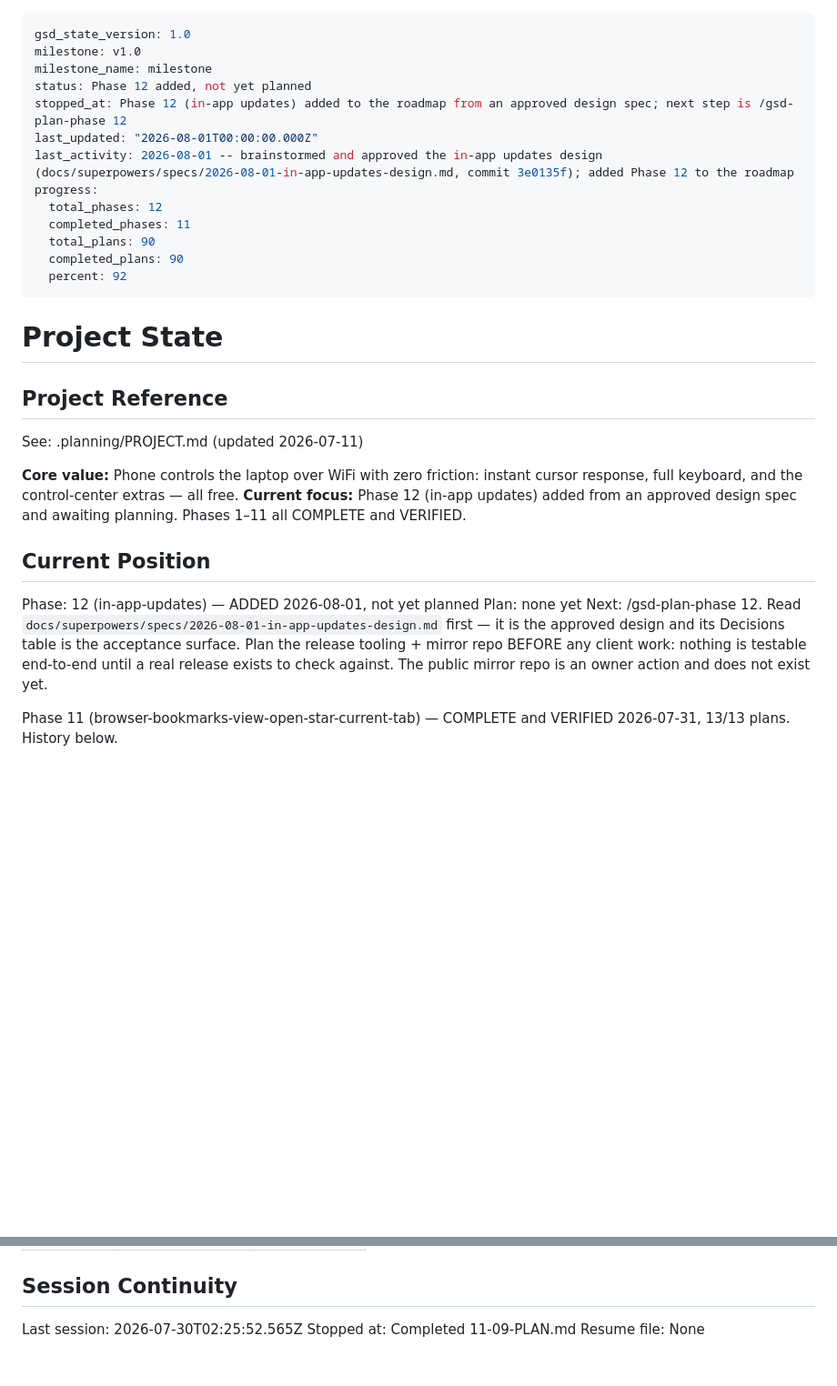
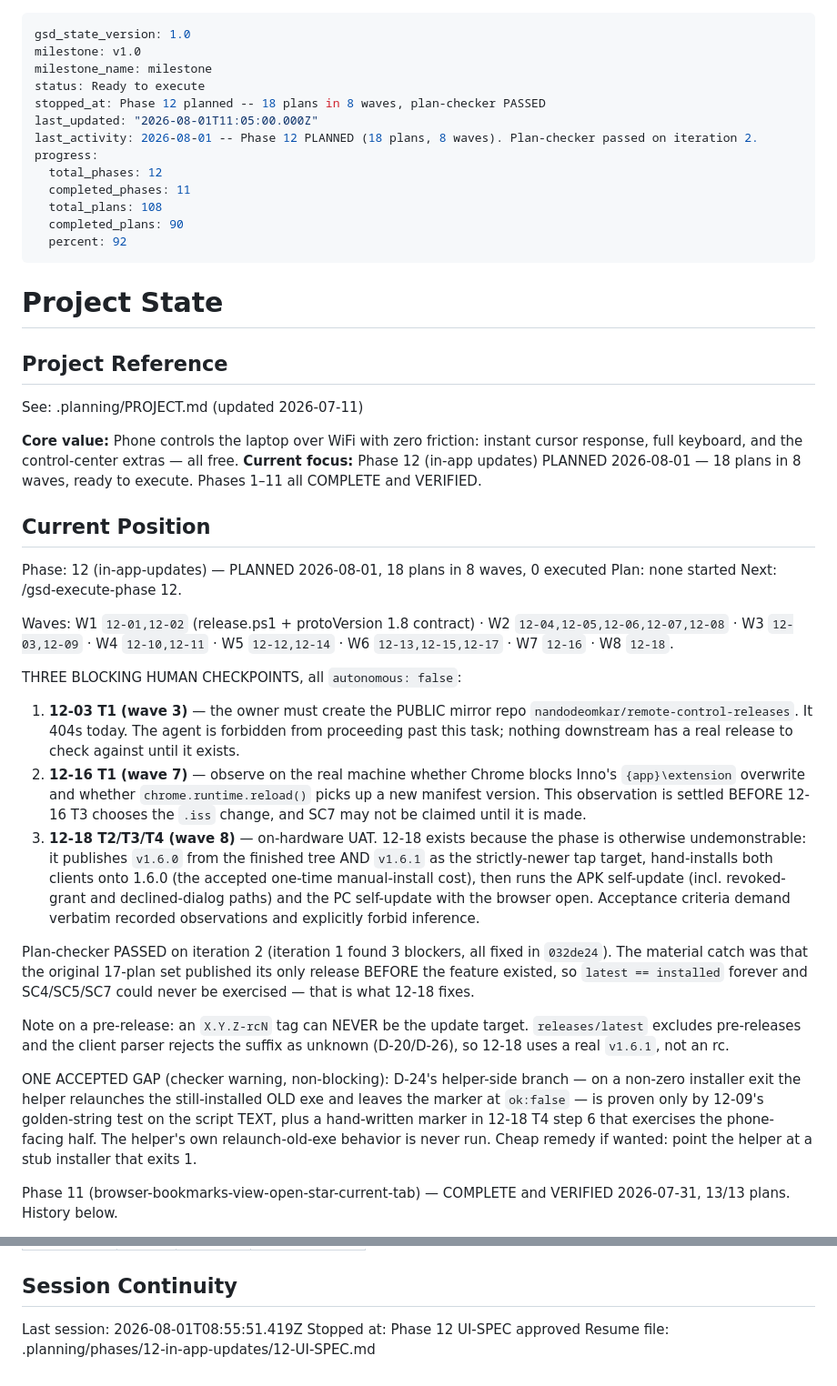
Before and after one commit to nandodeomkar/remote-control, a Markdown page: .planning/STATE.md, 2 parts joined by grey strips. Shown at 91% size. Drawn GitHub-style; blank space fills up the shorter version.

Commit message:
docs(12): record phase 12 planned — 18 plans, 8 waves

```diff
--- a/.planning/STATE.md
+++ b/.planning/STATE.md
@@ -2,14 +2,14 @@
 gsd_state_version: 1.0
 milestone: v1.0
 milestone_name: milestone
-status: Phase 12 added, not yet planned
-stopped_at: Phase 12 (in-app updates) added to the roadmap from an approved design spec; next step is /gsd-plan-phase 12
-last_updated: "2026-08-01T00:00:00.000Z"
-last_activity: 2026-08-01 -- brainstormed and approved the in-app updates design (docs/superpowers/specs/2026-08-01-in-app-updates-design.md, commit 3e0135f); added Phase 12 to the roadmap
+status: Ready to execute
+stopped_at: Phase 12 planned -- 18 plans in 8 waves, plan-checker PASSED
+last_updated: "2026-08-01T11:05:00.000Z"
+last_activity: 2026-08-01 -- Phase 12 PLANNED (18 plans, 8 waves). Plan-checker passed on iteration 2.
 progress:
   total_phases: 12
   completed_phases: 11
-  total_plans: 90
+  total_plans: 108
   completed_plans: 90
   percent: 92
 ---
@@ -21,18 +21,51 @@ progress:
 See: .planning/PROJECT.md (updated 2026-07-11)
 
 **Core value:** Phone controls the laptop over WiFi with zero friction: instant cursor response, full keyboard, and the control-center extras — all free.
-**Current focus:** Phase 12 (in-app updates) added from an approved design spec and awaiting planning. Phases 1–11 all COMPLETE and VERIFIED.
+**Current focus:** Phase 12 (in-app updates) PLANNED 2026-08-01 — 18 plans in 8 waves, ready to execute. Phases 1–11 all COMPLETE and VERIFIED.
 
 ## Current Position
 
-Phase: 12 (in-app-updates) — ADDED 2026-08-01, not yet planned
-Plan: none yet
-Next: /gsd-plan-phase 12. Read
-  `docs/superpowers/specs/2026-08-01-in-app-updates-design.md` first — it is the
-  approved design and its Decisions table is the acceptance surface. Plan the
-  release tooling + mirror repo BEFORE any client work: nothing is testable
-  end-to-end until a real release exists to check against. The public mirror
-  repo is an owner action and does not exist yet.
+Phase: 12 (in-app-updates) — PLANNED 2026-08-01, 18 plans in 8 waves, 0 executed
+Plan: none started
+Next: /gsd-execute-phase 12.
+
+  Waves: W1 `12-01,12-02` (release.ps1 + protoVersion 1.8 contract) · W2
+  `12-04,12-05,12-06,12-07,12-08` · W3 `12-03,12-09` · W4 `12-10,12-11` · W5
+  `12-12,12-14` · W6 `12-13,12-15,12-17` · W7 `12-16` · W8 `12-18`.
+
+  THREE BLOCKING HUMAN CHECKPOINTS, all `autonomous: false`:
+  1. **12-03 T1 (wave 3)** — the owner must create the PUBLIC mirror repo
+     `nandodeomkar/remote-control-releases`. It 404s today. The agent is
+     forbidden from proceeding past this task; nothing downstream has a real
+     release to check against until it exists.
+  2. **12-16 T1 (wave 7)** — observe on the real machine whether Chrome blocks
+     Inno's `{app}\extension` overwrite and whether `chrome.runtime.reload()`
+     picks up a new manifest version. This observation is settled BEFORE 12-16
+     T3 chooses the `.iss` change, and SC7 may not be claimed until it is made.
+  3. **12-18 T2/T3/T4 (wave 8)** — on-hardware UAT. 12-18 exists because the
+     phase is otherwise undemonstrable: it publishes `v1.6.0` from the finished
+     tree AND `v1.6.1` as the strictly-newer tap target, hand-installs both
+     clients onto 1.6.0 (the accepted one-time manual-install cost), then runs
+     the APK self-update (incl. revoked-grant and declined-dialog paths) and the
+     PC self-update with the browser open. Acceptance criteria demand verbatim
+     recorded observations and explicitly forbid inference.
+
+  Plan-checker PASSED on iteration 2 (iteration 1 found 3 blockers, all fixed in
+  `032de24`). The material catch was that the original 17-plan set published its
+  only release BEFORE the feature existed, so `latest == installed` forever and
+  SC4/SC5/SC7 could never be exercised — that is what 12-18 fixes.
+
+  Note on a pre-release: an `X.Y.Z-rcN` tag can NEVER be the update target.
+  `releases/latest` excludes pre-releases and the client parser rejects the
+  suffix as unknown (D-20/D-26), so 12-18 uses a real `v1.6.1`, not an rc.
+
+  ONE ACCEPTED GAP (checker warning, non-blocking): D-24's helper-side branch —
+  on a non-zero installer exit the helper relaunches the still-installed OLD exe
+  and leaves the marker at `ok:false` — is proven only by 12-09's golden-string
+  test on the script TEXT, plus a hand-written marker in 12-18 T4 step 6 that
+  exercises the phone-facing half. The helper's own relaunch-old-exe behavior is
+  never run. Cheap remedy if wanted: point the helper at a stub installer that
+  exits 1.
 
 Phase 11 (browser-bookmarks-view-open-star-current-tab) — COMPLETE and VERIFIED
 2026-07-31, 13/13 plans. History below.
@@ -563,6 +597,6 @@ Items acknowledged and carried forward from previous milestone close:
 
 ## Session Continuity
 
-Last session: 2026-07-30T02:25:52.565Z
-Stopped at: Completed 11-09-PLAN.md
-Resume file: None
+Last session: 2026-08-01T08:55:51.419Z
+Stopped at: Phase 12 UI-SPEC approved
+Resume file: .planning/phases/12-in-app-updates/12-UI-SPEC.md
```
Also changed, not shown: other parts of .planning/STATE.md (+1 -0 lines), .planning/ROADMAP.md (+25 -3 lines).
